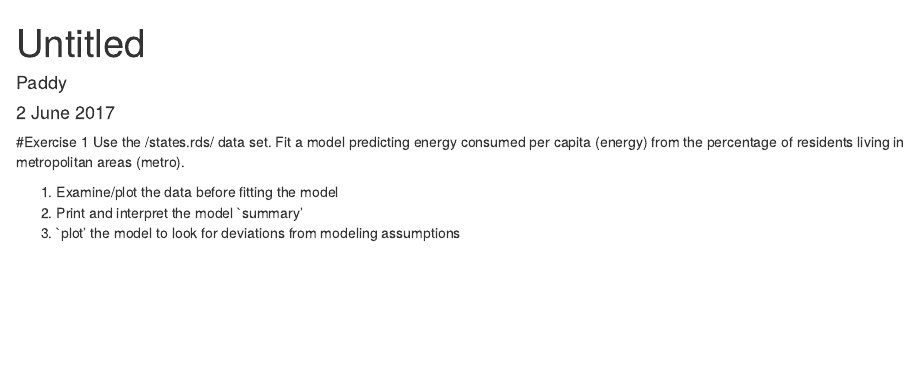
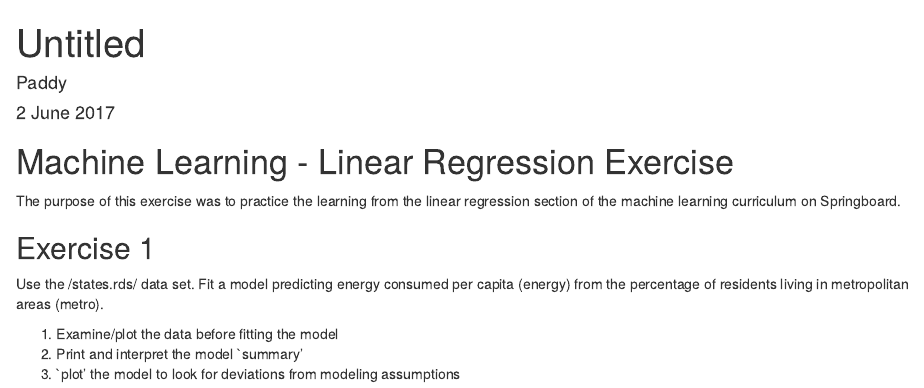
Before and after one commit to pobsy/Springboard-Data-Science, an R Markdown document (Linear regression exercise.Rmd): the page in a window 1100 px wide, from its top. Rendered offline with R 4.5, knitr and Pandoc, with nearby package versions; some code elsewhere in the file could not run offline.

Commit message:
Machine Learning - Linear Regression Exercise

```diff
--- a/Linear regression exercise.Rmd
+++ b/Linear regression exercise.Rmd
@@ -4,9 +4,11 @@ author: "Paddy"
 date: "2 June 2017"
 output: html_document
 ---
+# Machine Learning - Linear Regression Exercise
 
+The purpose of this exercise was to practice the learning from the linear regression section of the machine learning curriculum on Springboard.
 
-#Exercise 1
+## Exercise 1
 Use the /states.rds/ data set. Fit a model predicting energy consumed
 per capita (energy) from the percentage of residents living in metropolitan areas (metro).
 
```
Also changed, not shown: Linear regression exercise.Rmd (2 more changed lines).
